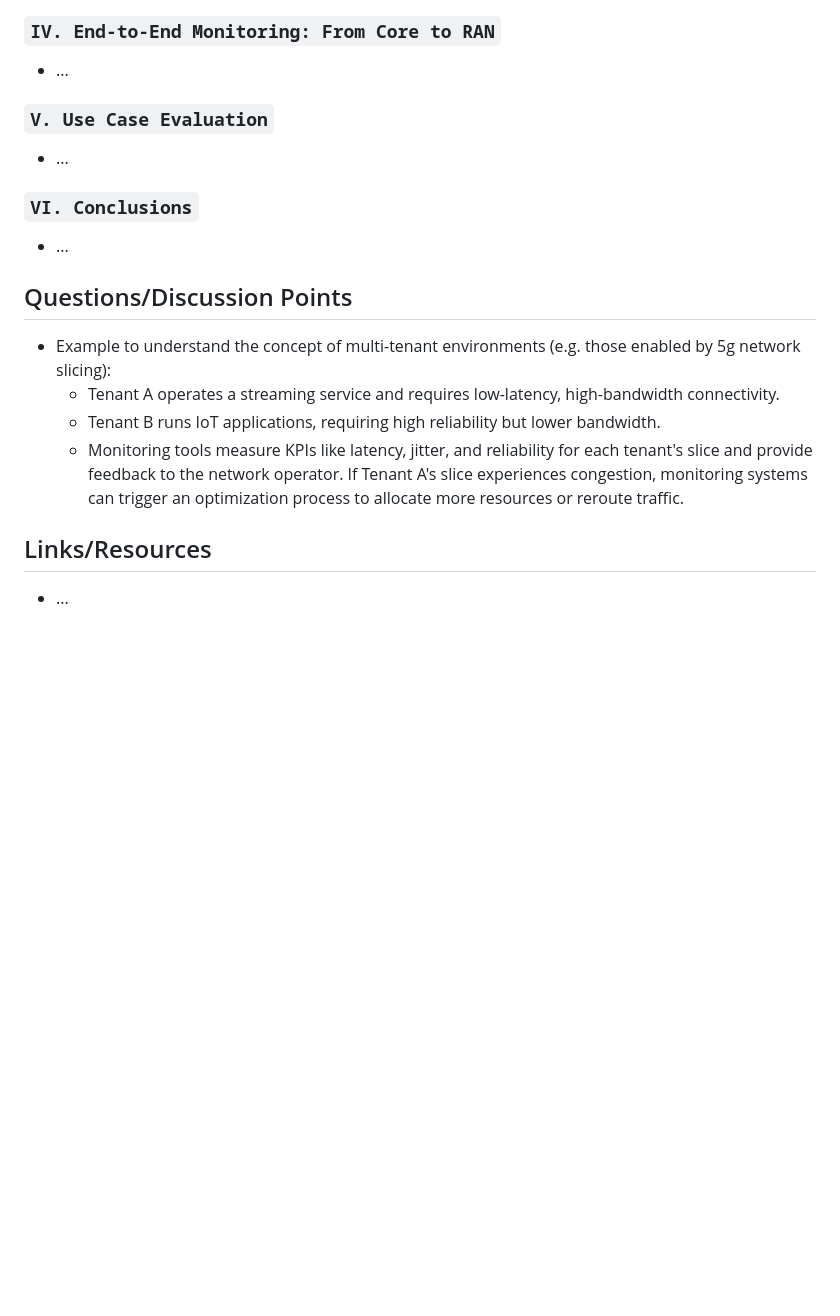
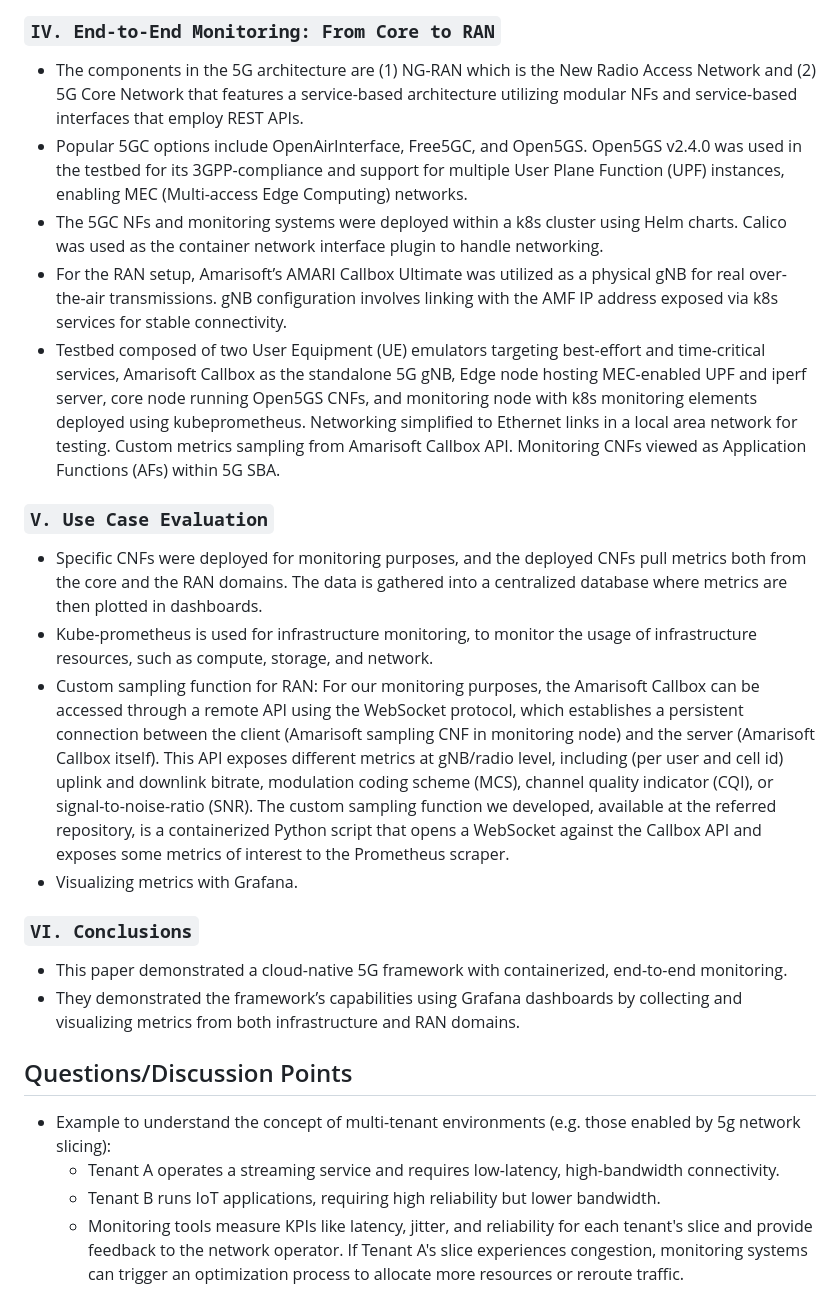
Before and after one commit to angelicagardner/paper-collection, a Markdown page: papers/cloud-native-5g-experimental-platform-with-transmissions-and-monitoring.md, the part around the change. Rendered like a GitHub page; blank space fills up the shorter version.

```diff
--- a/papers/cloud-native-5g-experimental-platform-with-transmissions-and-monitoring.md
+++ b/papers/cloud-native-5g-experimental-platform-with-transmissions-and-monitoring.md
@@ -58,13 +58,21 @@ year: 2022
     - Monitoring CNFs are treated as Application Functions (AFs) within the 5G SBA framework, allowing for integrated monitoring and management.
 
 ### `IV. End-to-End Monitoring: From Core to RAN`
-- ...
+- The components in the 5G architecture are (1) NG-RAN which is the New Radio Access Network and (2) 5G Core Network that features a service-based architecture utilizing modular NFs and service-based interfaces that employ REST APIs.
+- Popular 5GC options include OpenAirInterface, Free5GC, and Open5GS. Open5GS v2.4.0 was used in the testbed for its 3GPP-compliance and support for multiple User Plane Function (UPF) instances, enabling MEC (Multi-access Edge Computing) networks.
+- The 5GC NFs and monitoring systems were deployed within a k8s cluster using Helm charts. Calico was used as the container network interface plugin to handle networking.
+- For the RAN setup, Amarisoft’s AMARI Callbox Ultimate was utilized as a physical gNB for real over-the-air transmissions. gNB configuration involves linking with the AMF IP address exposed via k8s services for stable connectivity.
+- Testbed composed of two User Equipment (UE) emulators targeting best-effort and time-critical services, Amarisoft Callbox as the standalone 5G gNB, Edge node hosting MEC-enabled UPF and iperf server, core node running Open5GS CNFs, and monitoring node with k8s monitoring elements deployed using kubeprometheus. Networking simplified to Ethernet links in a local area network for testing. Custom metrics sampling from Amarisoft Callbox API. Monitoring CNFs viewed as Application Functions (AFs) within 5G SBA.
 
 ### `V. Use Case Evaluation`
-- ...
+- Specific CNFs were deployed for monitoring purposes, and the deployed CNFs pull metrics both from the core and the RAN domains. The data is gathered into a centralized database where metrics are then plotted in dashboards.
+- Kube-prometheus is used for infrastructure monitoring, to monitor the usage of infrastructure resources, such as compute, storage, and network.
+- Custom sampling function for RAN: For our monitoring purposes, the Amarisoft Callbox can be accessed through a remote API using the WebSocket protocol, which establishes a persistent connection between the client (Amarisoft sampling CNF in monitoring node) and the server (Amarisoft Callbox itself). This API exposes different metrics at gNB/radio level, including (per user and cell id) uplink and downlink bitrate, modulation coding scheme (MCS), channel quality indicator (CQI), or signal-to-noise-ratio (SNR). The custom sampling function we developed, available at the referred repository, is a containerized Python script that opens a WebSocket against the Callbox API and exposes some metrics of interest to the Prometheus scraper.
+- Visualizing metrics with Grafana.
 
 ### `VI. Conclusions`
-- ...
+- This paper demonstrated a cloud-native 5G framework with containerized, end-to-end monitoring.
+- They demonstrated the framework’s capabilities using Grafana dashboards by collecting and visualizing metrics from both infrastructure and RAN domains.
 
 ## Questions/Discussion Points
 
@@ -72,7 +80,3 @@ year: 2022
     - Tenant A operates a streaming service and requires low-latency, high-bandwidth connectivity.
     - Tenant B runs IoT applications, requiring high reliability but lower bandwidth.
     - Monitoring tools measure KPIs like latency, jitter, and reliability for each tenant's slice and provide feedback to the network operator. If Tenant A's slice experiences congestion, monitoring systems can trigger an optimization process to allocate more resources or reroute traffic.
-
-## Links/Resources
-
-- ...
```
